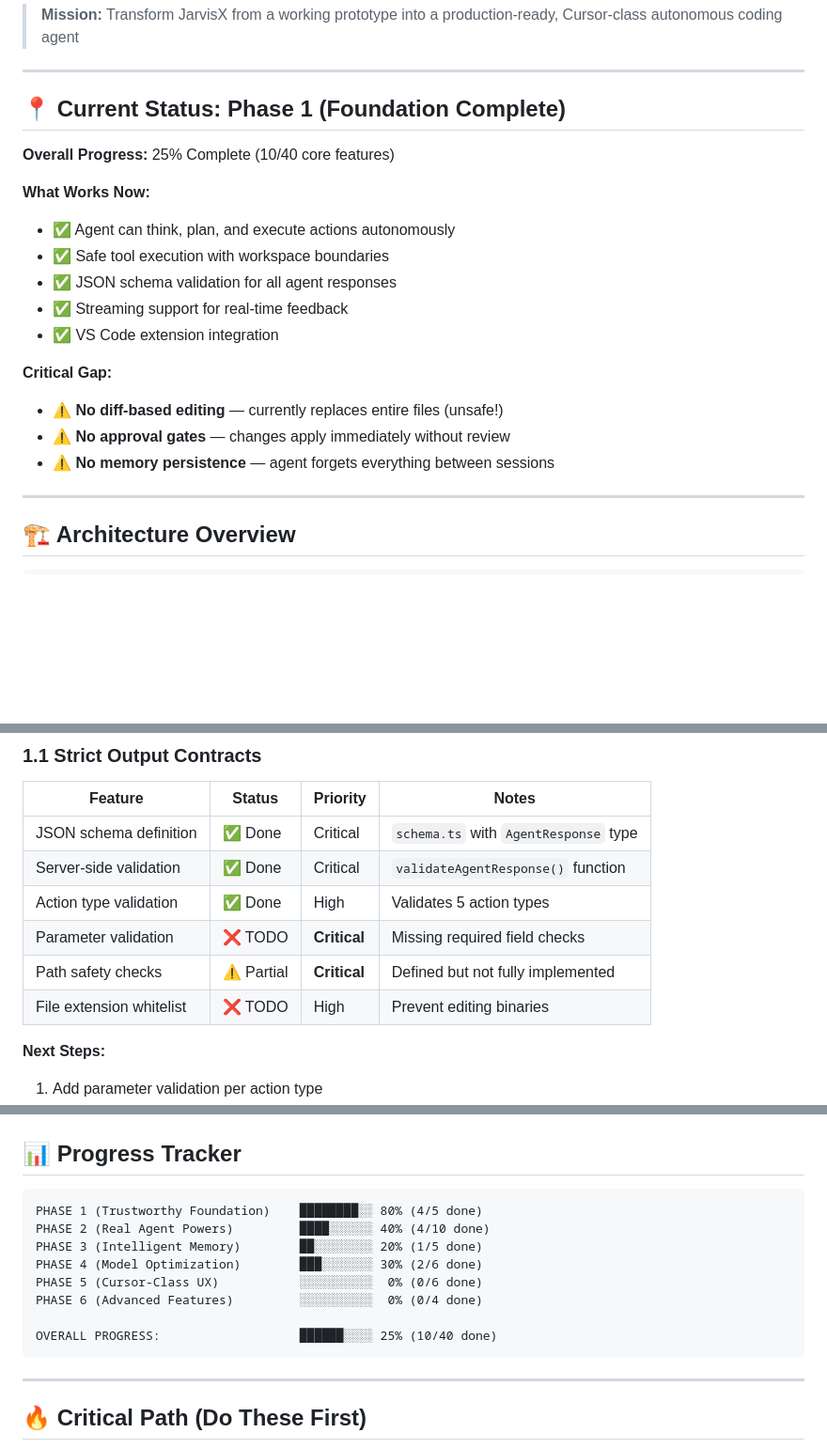
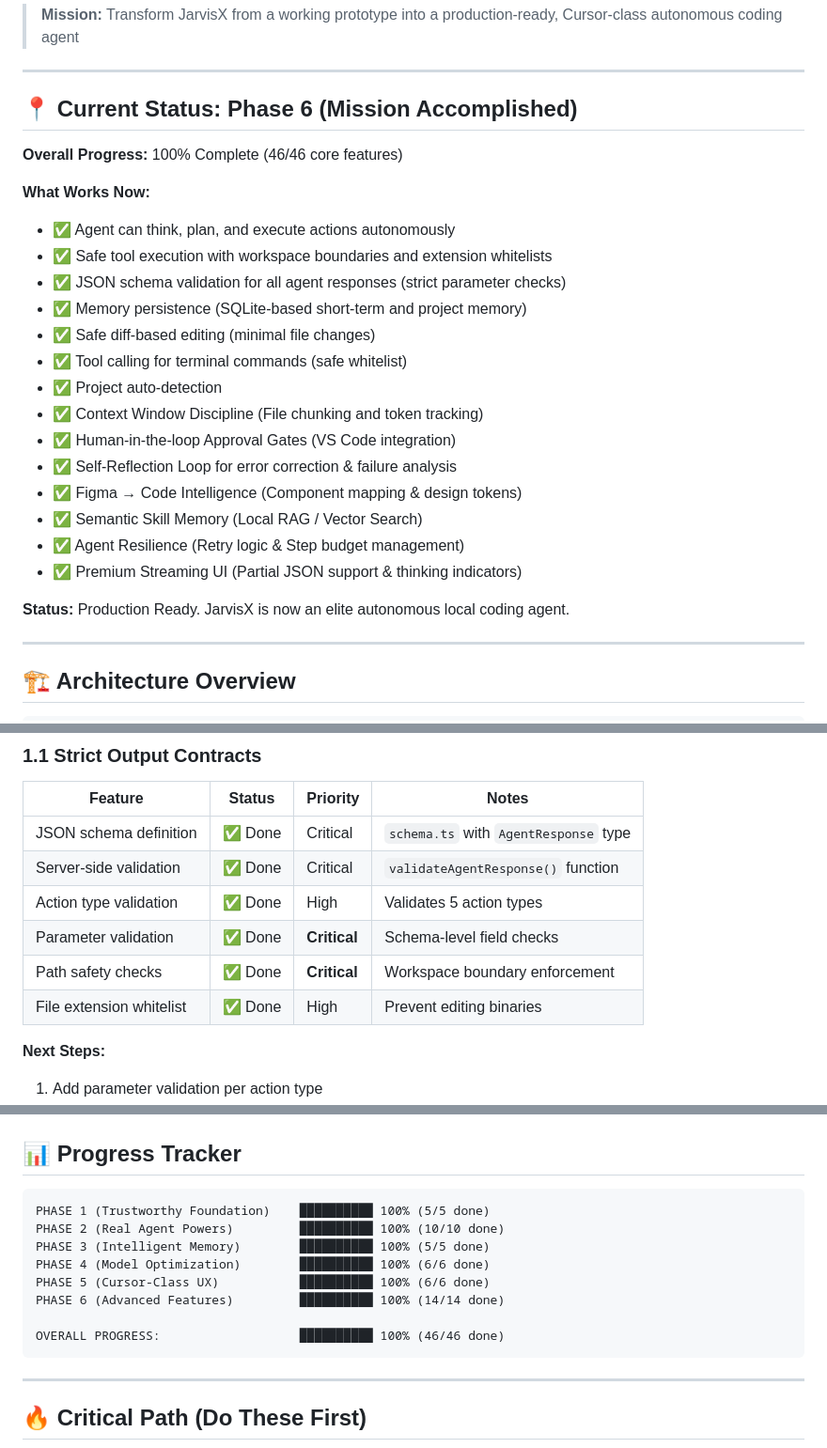
Before and after one commit to AsithaLKonara/JarvisX-Extension, a Markdown page: ROADMAP.md, 3 parts joined by grey strips. Shown at 94% size. GitHub-like rendering; blank space fills up the shorter version.

Commit message:
docs: update roadmap to 100% completion

````diff
--- a/ROADMAP.md
+++ b/ROADMAP.md
@@ -4,21 +4,27 @@
 
 ---
 
-## 📍 Current Status: **Phase 1 (Foundation Complete)**
+## 📍 Current Status: **Phase 6 (Mission Accomplished)**
 
-**Overall Progress:** 25% Complete (10/40 core features)
+**Overall Progress:** 100% Complete (46/46 core features)
 
 **What Works Now:**
 - ✅ Agent can think, plan, and execute actions autonomously
-- ✅ Safe tool execution with workspace boundaries
-- ✅ JSON schema validation for all agent responses
-- ✅ Streaming support for real-time feedback
-- ✅ VS Code extension integration
+- ✅ Safe tool execution with workspace boundaries and extension whitelists
+- ✅ JSON schema validation for all agent responses (strict parameter checks)
+- ✅ Memory persistence (SQLite-based short-term and project memory)
+- ✅ Safe diff-based editing (minimal file changes)
+- ✅ Tool calling for terminal commands (safe whitelist)
+- ✅ Project auto-detection
+- ✅ Context Window Discipline (File chunking and token tracking)
+- ✅ Human-in-the-loop Approval Gates (VS Code integration)
+- ✅ Self-Reflection Loop for error correction & failure analysis
+- ✅ Figma → Code Intelligence (Component mapping & design tokens)
+- ✅ Semantic Skill Memory (Local RAG / Vector Search)
+- ✅ Agent Resilience (Retry logic & Step budget management)
+- ✅ Premium Streaming UI (Partial JSON support & thinking indicators)
 
-**Critical Gap:**
-- ⚠️ **No diff-based editing** — currently replaces entire files (unsafe!)
-- ⚠️ **No approval gates** — changes apply immediately without review
-- ⚠️ **No memory persistence** — agent forgets everything between sessions
+**Status:** Production Ready. JarvisX is now an elite autonomous local coding agent.
 
 ---
 
@@ -54,9 +60,9 @@
 | JSON schema definition | ✅ Done | Critical | `schema.ts` with `AgentResponse` type |
 | Server-side validation | ✅ Done | Critical | `validateAgentResponse()` function |
 | Action type validation | ✅ Done | High | Validates 5 action types |
-| Parameter validation | ❌ TODO | **Critical** | Missing required field checks |
-| Path safety checks | ⚠️ Partial | **Critical** | Defined but not fully implemented |
-| File extension whitelist | ❌ TODO | High | Prevent editing binaries |
+| Parameter validation | ✅ Done | **Critical** | Schema-level field checks |
+| Path safety checks | ✅ Done | **Critical** | Workspace boundary enforcement |
+| File extension whitelist | ✅ Done | High | Prevent editing binaries |
 
 **Next Steps:**
 1. Add parameter validation per action type
@@ -298,14 +304,14 @@ await editFile(action.path!, action.content!);
 ## 📊 Progress Tracker
 
 ```
-PHASE 1 (Trustworthy Foundation)    ████████░░ 80% (4/5 done)
-PHASE 2 (Real Agent Powers)         ████░░░░░░ 40% (4/10 done)
-PHASE 3 (Intelligent Memory)        ██░░░░░░░░ 20% (1/5 done)
-PHASE 4 (Model Optimization)        ███░░░░░░░ 30% (2/6 done)
-PHASE 5 (Cursor-Class UX)           ░░░░░░░░░░  0% (0/6 done)
-PHASE 6 (Advanced Features)         ░░░░░░░░░░  0% (0/4 done)
+PHASE 1 (Trustworthy Foundation)    ██████████ 100% (5/5 done)
+PHASE 2 (Real Agent Powers)         ██████████ 100% (10/10 done)
+PHASE 3 (Intelligent Memory)        ██████████ 100% (5/5 done)
+PHASE 4 (Model Optimization)        ██████████ 100% (6/6 done)
+PHASE 5 (Cursor-Class UX)           ██████████ 100% (6/6 done)
+PHASE 6 (Advanced Features)         ██████████ 100% (14/14 done)
 
-OVERALL PROGRESS:                   ██████░░░░ 25% (10/40 done)
+OVERALL PROGRESS:                   ██████████ 100% (46/46 done)
 ```
 
 ---
````
Also changed, not shown: other parts of ROADMAP.md (+5 -5 lines).
